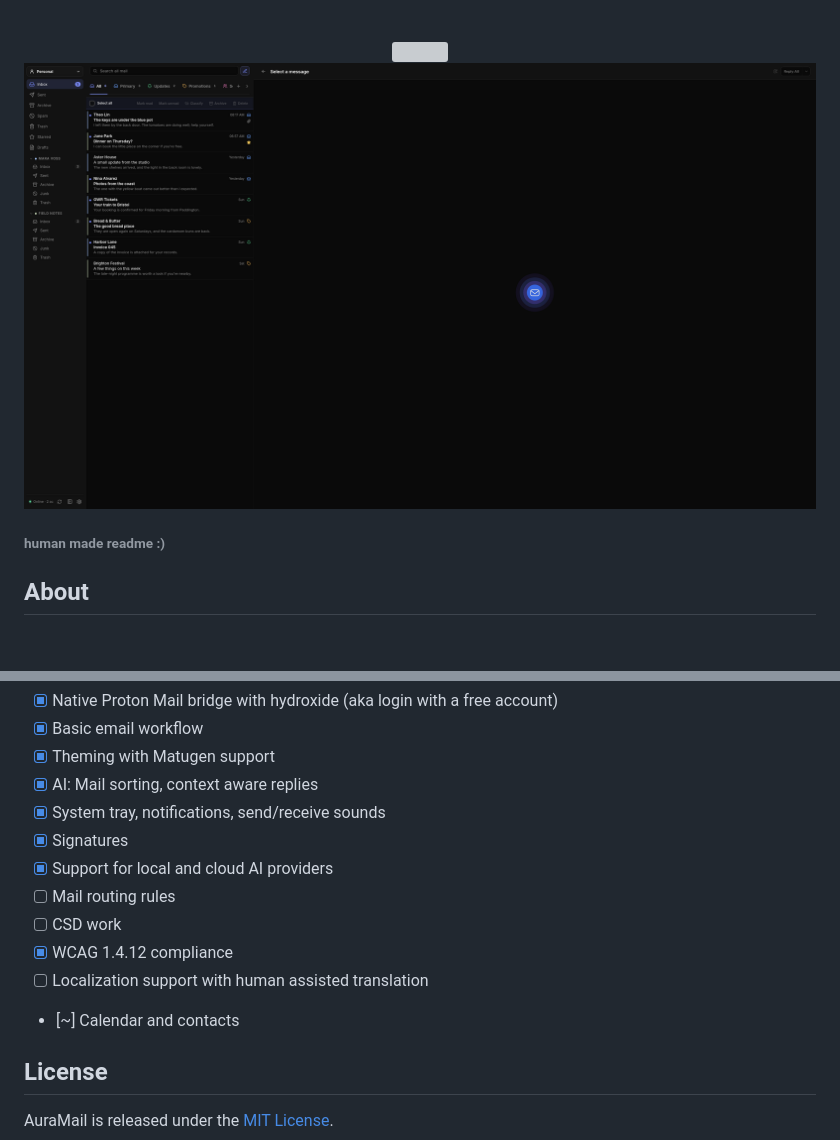
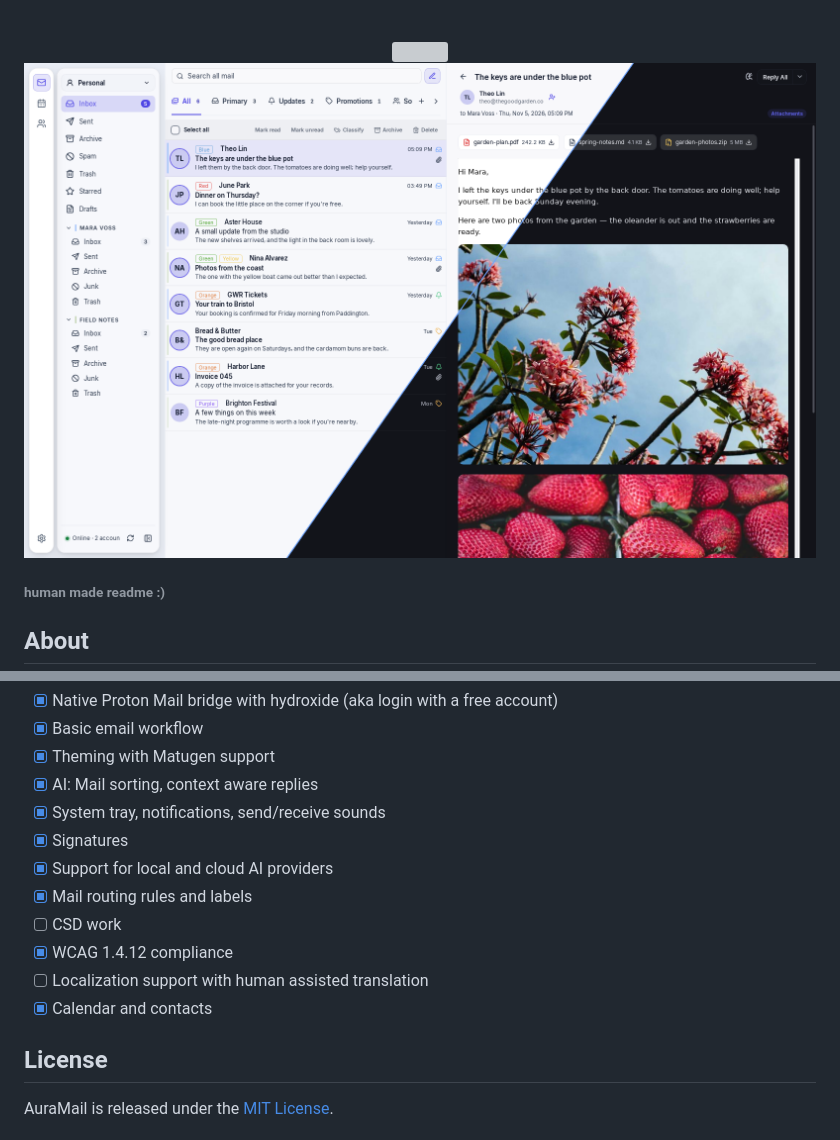
Before and after one commit to myNicole98/AuraMail, a Markdown page: README.md, 2 parts joined by grey strips. GitHub-like rendering; pictures changed too: assets/screenshots/hero.png (added), assets/screenshots/main.png; blank space fills up the shorter version; grey boxes are pictures that could not be loaded.

Commit message:
Refresh README screenshots

```diff
--- a/README.md
+++ b/README.md
@@ -1,6 +1,6 @@
 <h3 align="center">
   <img src="resources/logo/aura-mail-logo.svg" height="300" /><br>
-  <img src="assets/screenshots/main.png" />
+  <img src="assets/screenshots/hero.png" />
 </h3>
 
 ###### human made readme :)
@@ -54,11 +58,11 @@ AuraAI is an optional companion ran through a local or an OpenAI cloud provider
 * [x] System tray, notifications, send/receive sounds
 * [x] Signatures
 * [x] Support for local and cloud AI providers
-* [ ] Mail routing rules
+* [x] Mail routing rules and labels
 * [ ] CSD work
 * [x] WCAG 1.4.12 compliance
 * [ ] Localization support with human assisted translation
-* [~] Calendar and contacts
+* [x] Calendar and contacts
 
 ## License
 
```
Also changed, not shown: other parts of README.md (+4 -0 lines), assets/screenshots/mail_open.png (added), assets/screenshots/main_light.png.
